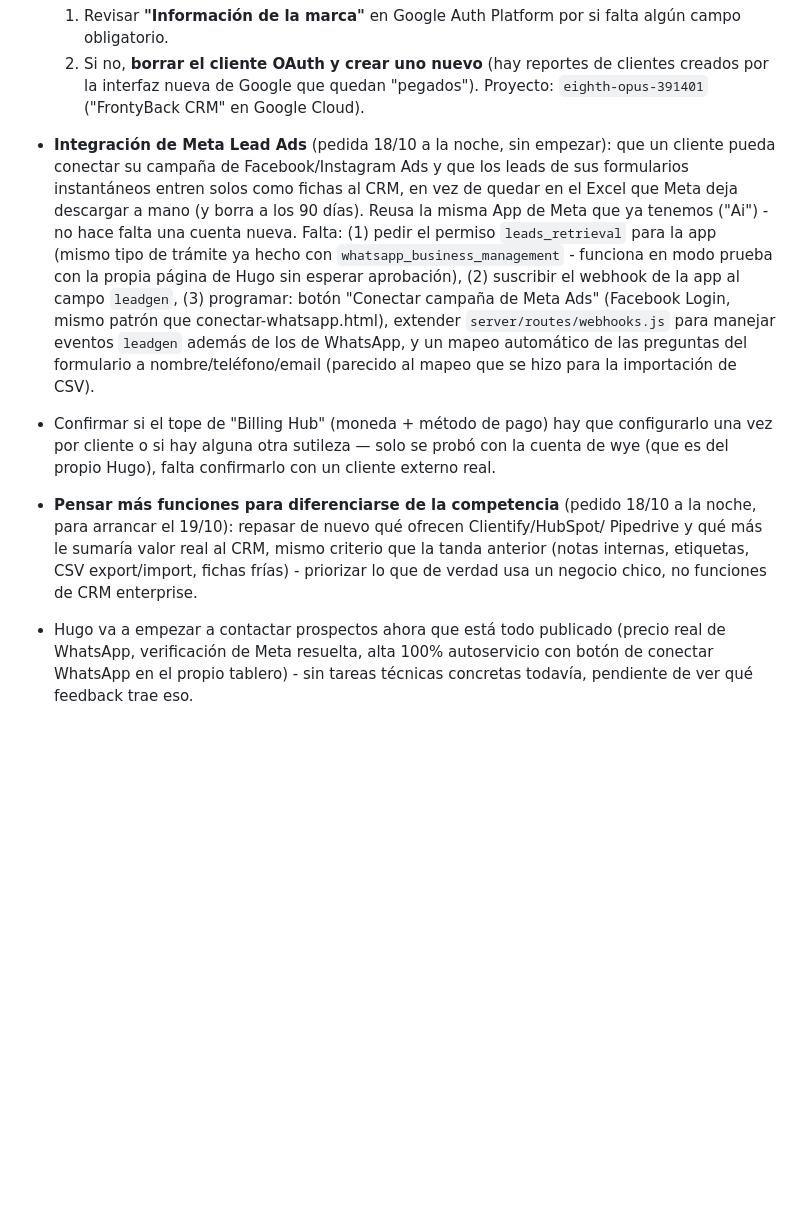
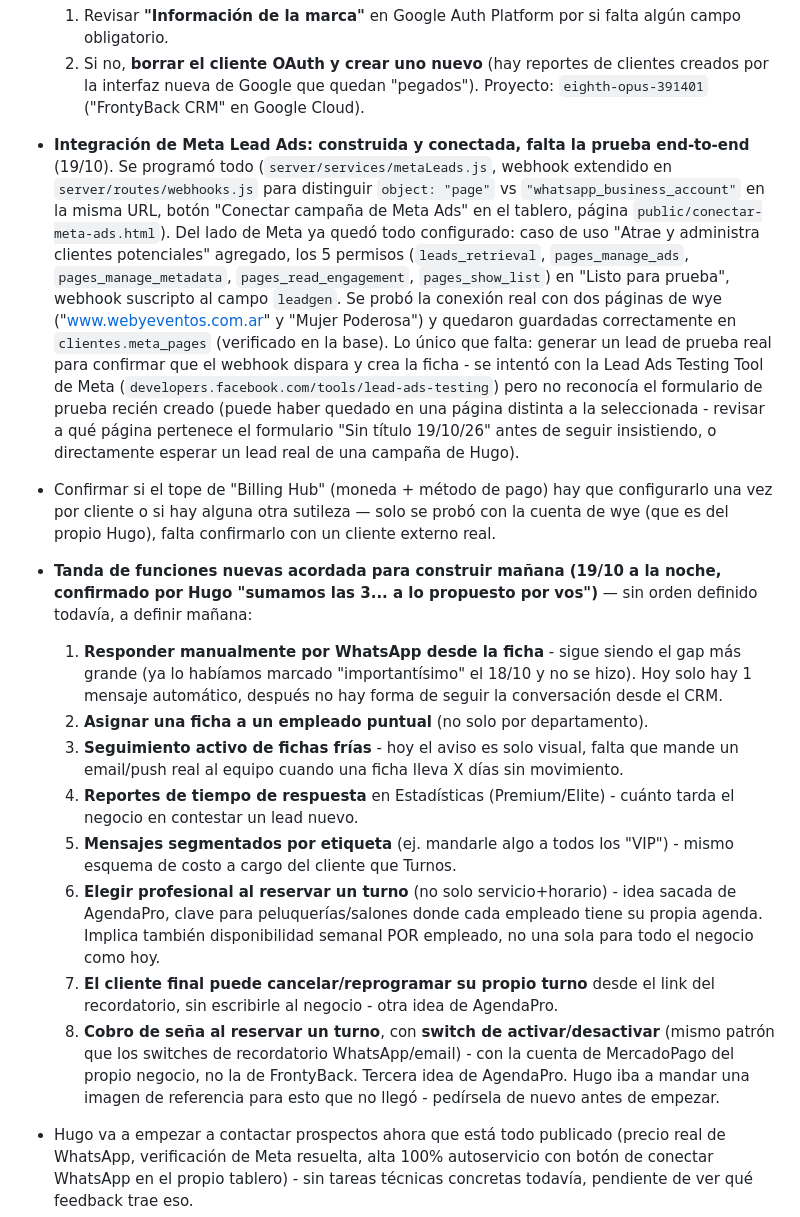
Before and after one commit to GoldFingerTold/frontyback-crm, a Markdown page: ESTADO-PROYECTO.md, the part around the change. GitHub-like rendering; blank space fills up the shorter version.

Commit message:
Anotar la tanda completa de funciones acordadas para mañana (8 ítems)
Co-Authored-By: Claude Sonnet 5 <noreply@anthropic.com>

```diff
--- a/ESTADO-PROYECTO.md
+++ b/ESTADO-PROYECTO.md
@@ -89,29 +89,53 @@ de cada cambio - clonarlo alcanza para tener el proyecto completo en cualquier P
      creados por la interfaz nueva de Google que quedan "pegados").
   Proyecto: `eighth-opus-391401` ("FrontyBack CRM" en Google Cloud).
 
-- **Integración de Meta Lead Ads** (pedida 18/10 a la noche, sin empezar): que un
-  cliente pueda conectar su campaña de Facebook/Instagram Ads y que los leads de sus
-  formularios instantáneos entren solos como fichas al CRM, en vez de quedar en el
-  Excel que Meta deja descargar a mano (y borra a los 90 días). Reusa la misma App de
-  Meta que ya tenemos ("Ai") - no hace falta una cuenta nueva. Falta: (1) pedir el
-  permiso `leads_retrieval` para la app (mismo tipo de trámite ya hecho con
-  `whatsapp_business_management` - funciona en modo prueba con la propia página de
-  Hugo sin esperar aprobación), (2) suscribir el webhook de la app al campo `leadgen`,
-  (3) programar: botón "Conectar campaña de Meta Ads" (Facebook Login, mismo patrón
-  que conectar-whatsapp.html), extender `server/routes/webhooks.js` para manejar
-  eventos `leadgen` además de los de WhatsApp, y un mapeo automático de las preguntas
-  del formulario a nombre/teléfono/email (parecido al mapeo que se hizo para la
-  importación de CSV).
+- **Integración de Meta Lead Ads: construida y conectada, falta la prueba end-to-end**
+  (19/10). Se programó todo (`server/services/metaLeads.js`, webhook extendido en
+  `server/routes/webhooks.js` para distinguir `object: "page"` vs
+  `"whatsapp_business_account"` en la misma URL, botón "Conectar campaña de Meta Ads"
+  en el tablero, página `public/conectar-meta-ads.html`). Del lado de Meta ya quedó
+  todo configurado: caso de uso "Atrae y administra clientes potenciales" agregado,
+  los 5 permisos (`leads_retrieval`, `pages_manage_ads`, `pages_manage_metadata`,
+  `pages_read_engagement`, `pages_show_list`) en "Listo para prueba", webhook
+  suscripto al campo `leadgen`. Se probó la conexión real con dos páginas de wye
+  ("www.webyeventos.com.ar" y "Mujer Poderosa") y quedaron guardadas correctamente en
+  `clientes.meta_pages` (verificado en la base). Lo único que falta: generar un lead
+  de prueba real para confirmar que el webhook dispara y crea la ficha - se intentó
+  con la Lead Ads Testing Tool de Meta (`developers.facebook.com/tools/lead-ads-testing`)
+  pero no reconocía el formulario de prueba recién creado (puede haber quedado en una
+  página distinta a la seleccionada - revisar a qué página pertenece el formulario
+  "Sin título 19/10/26" antes de seguir insistiendo, o directamente esperar un lead
+  real de una campaña de Hugo).
 
 - Confirmar si el tope de "Billing Hub" (moneda + método de pago) hay que
   configurarlo una vez por cliente o si hay alguna otra sutileza — solo se probó
   con la cuenta de wye (que es del propio Hugo), falta confirmarlo con un cliente
   externo real.
-- **Pensar más funciones para diferenciarse de la competencia** (pedido 18/10 a la
-  noche, para arrancar el 19/10): repasar de nuevo qué ofrecen Clientify/HubSpot/
-  Pipedrive y qué más le sumaría valor real al CRM, mismo criterio que la tanda
-  anterior (notas internas, etiquetas, CSV export/import, fichas frías) - priorizar
-  lo que de verdad usa un negocio chico, no funciones de CRM enterprise.
+- **Tanda de funciones nuevas acordada para construir mañana (19/10 a la noche,
+  confirmado por Hugo "sumamos las 3... a lo propuesto por vos")** — sin orden
+  definido todavía, a definir mañana:
+  1. **Responder manualmente por WhatsApp desde la ficha** - sigue siendo el gap más
+     grande (ya lo habíamos marcado "importantísimo" el 18/10 y no se hizo). Hoy solo
+     hay 1 mensaje automático, después no hay forma de seguir la conversación desde
+     el CRM.
+  2. **Asignar una ficha a un empleado puntual** (no solo por departamento).
+  3. **Seguimiento activo de fichas frías** - hoy el aviso es solo visual, falta que
+     mande un email/push real al equipo cuando una ficha lleva X días sin movimiento.
+  4. **Reportes de tiempo de respuesta** en Estadísticas (Premium/Elite) - cuánto
+     tarda el negocio en contestar un lead nuevo.
+  5. **Mensajes segmentados por etiqueta** (ej. mandarle algo a todos los "VIP") -
+     mismo esquema de costo a cargo del cliente que Turnos.
+  6. **Elegir profesional al reservar un turno** (no solo servicio+horario) - idea
+     sacada de AgendaPro, clave para peluquerías/salones donde cada empleado tiene
+     su propia agenda. Implica también disponibilidad semanal POR empleado, no una
+     sola para todo el negocio como hoy.
+  7. **El cliente final puede cancelar/reprogramar su propio turno** desde el link
+     del recordatorio, sin escribirle al negocio - otra idea de AgendaPro.
+  8. **Cobro de seña al reservar un turno**, con **switch de activar/desactivar**
+     (mismo patrón que los switches de recordatorio WhatsApp/email) - con la cuenta
+     de MercadoPago del propio negocio, no la de FrontyBack. Tercera idea de
+     AgendaPro. Hugo iba a mandar una imagen de referencia para esto que no llegó -
+     pedírsela de nuevo antes de empezar.
 
 - Hugo va a empezar a contactar prospectos ahora que está todo publicado (precio real
   de WhatsApp, verificación de Meta resuelta, alta 100% autoservicio con botón de
```
